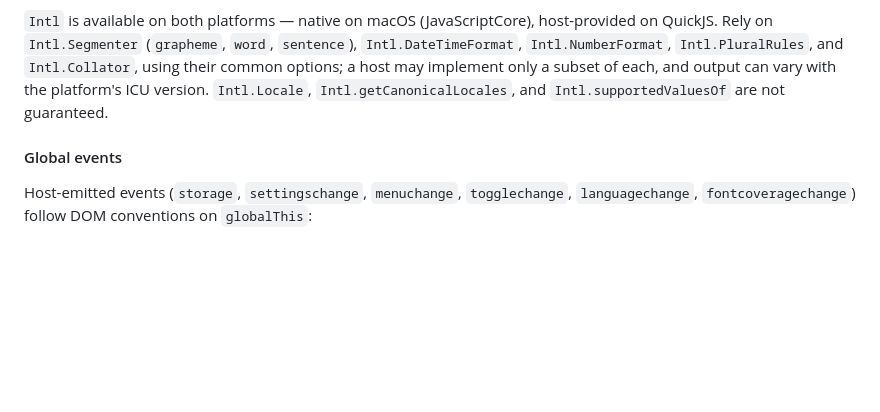
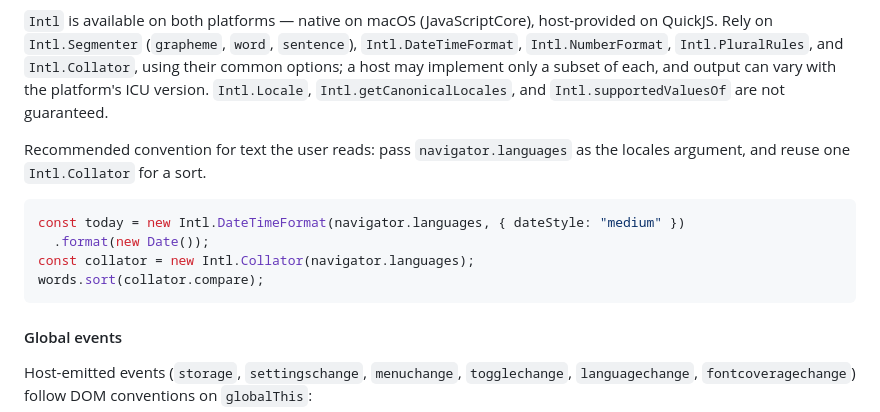
Before and after one commit to luke-chang/MacishType, a Markdown page: engines/README.md, the part around the change. Rendered like a GitHub page; blank space fills up the shorter version.

Commit message:
engines: Recommend passing navigator.languages to Intl

````diff
--- a/engines/README.md
+++ b/engines/README.md
@@ -1197,6 +1197,16 @@ subset of each, and output can vary with the platform's ICU version.
 `Intl.Locale`, `Intl.getCanonicalLocales`, and `Intl.supportedValuesOf` are
 not guaranteed.
 
+Recommended convention for text the user reads: pass `navigator.languages` as
+the locales argument, and reuse one `Intl.Collator` for a sort.
+
+```js
+const today = new Intl.DateTimeFormat(navigator.languages, { dateStyle: "medium" })
+  .format(new Date());
+const collator = new Intl.Collator(navigator.languages);
+words.sort(collator.compare);
+```
+
 #### Global events
 
 Host-emitted events (`storage`, `settingschange`, `menuchange`,
````
